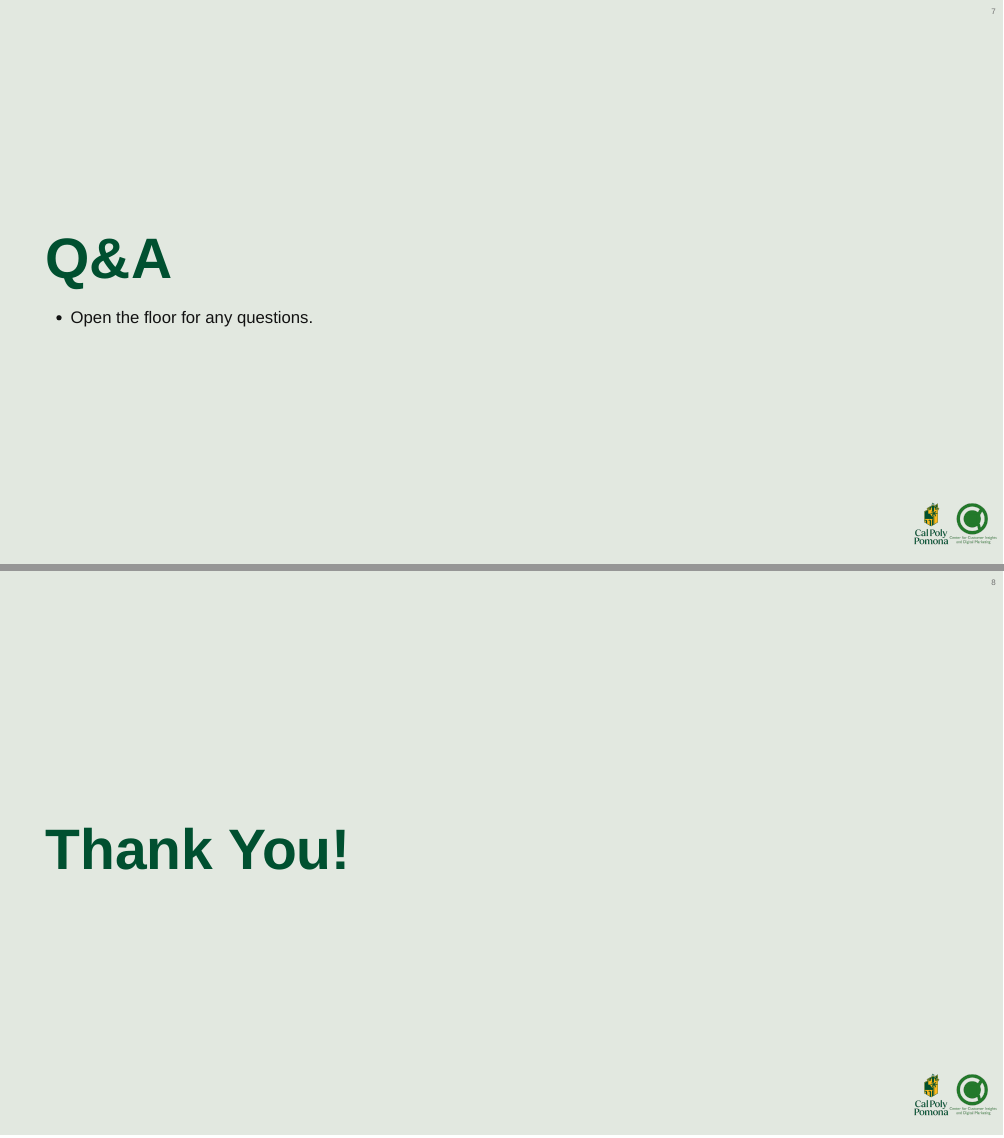
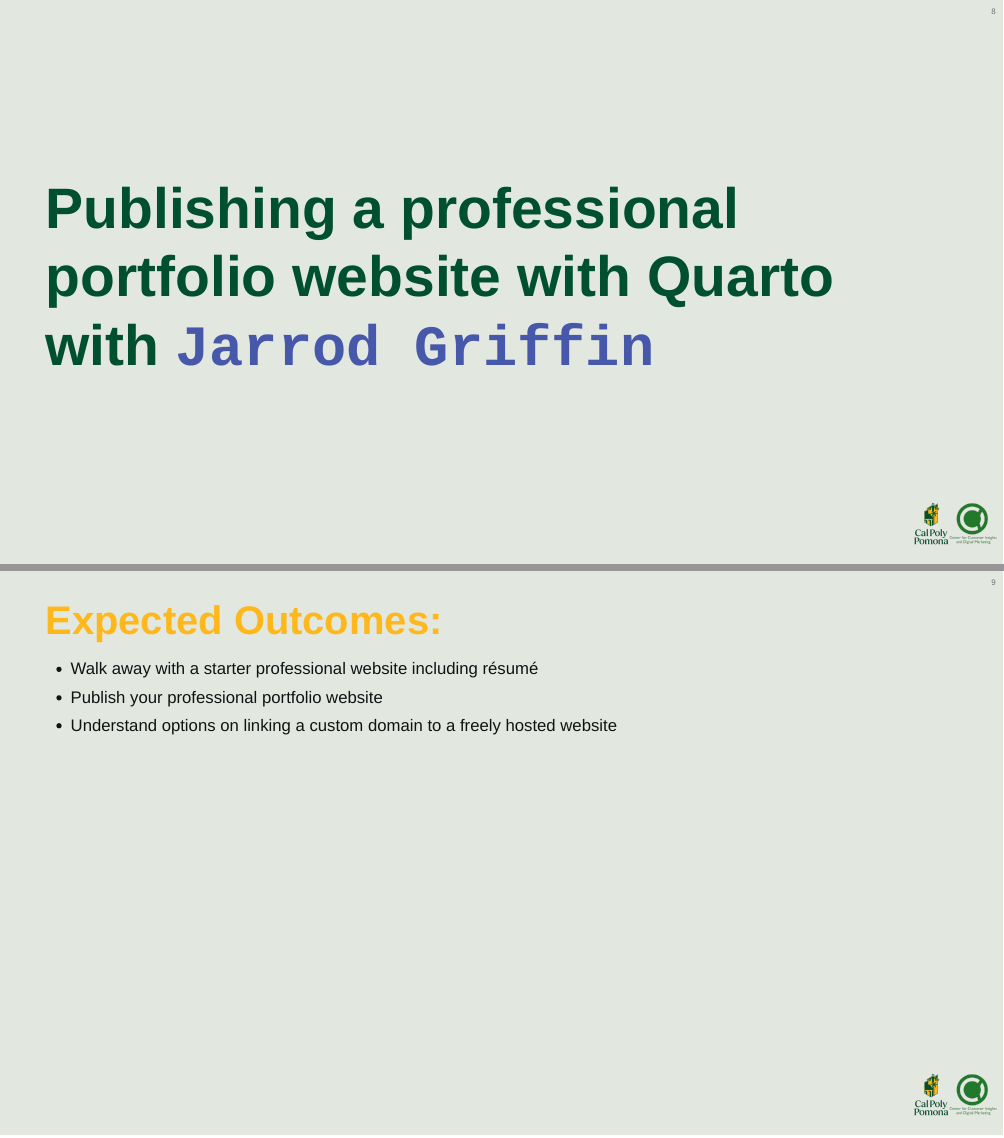
Before and after one commit to CCIDM/cba-symposium-quarto, a Quarto document (Quarto Introduction - CBA Symposium.qmd): pages 7 and 8 of 8 before the commit and pages 7 and 8 of 10 after it, joined at a grey line. The pictures show the output file Quarto Introduction - CBA Symposium.html that the author committed with the source, opened offline.

Commit message:
adding section

```diff
--- a/Quarto Introduction - CBA Symposium.qmd
+++ b/Quarto Introduction - CBA Symposium.qmd
@@ -61,6 +61,31 @@
 2.
 :::
 
+# Publishing a professional portfolio website with Quarto with `Jarrod Griffin`
+
+## Expected Outcomes:
+
+::: {.incremental}
+- Walk away with a starter professional website including résumé
+- Publish your professional portfolio website
+- Understand options on linking a custom domain to a freely hosted website
+
+**Who here currently has a professional website?**
+:::
+
+
+
+
+
+
+
+
+
+
+
+
+
+
 
 
 # Q&A
```
Also changed, not shown: Quarto Introduction - CBA Symposium.html, 1 other file.
